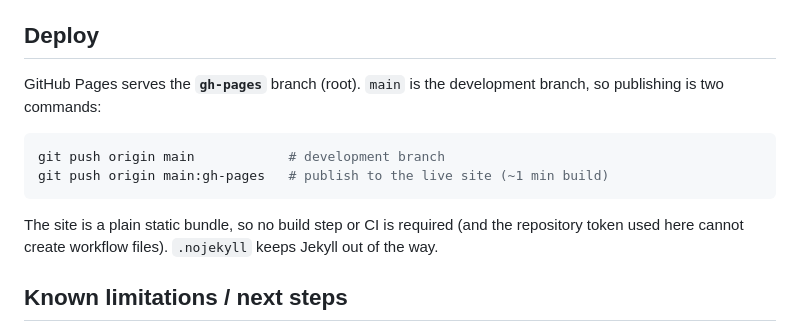
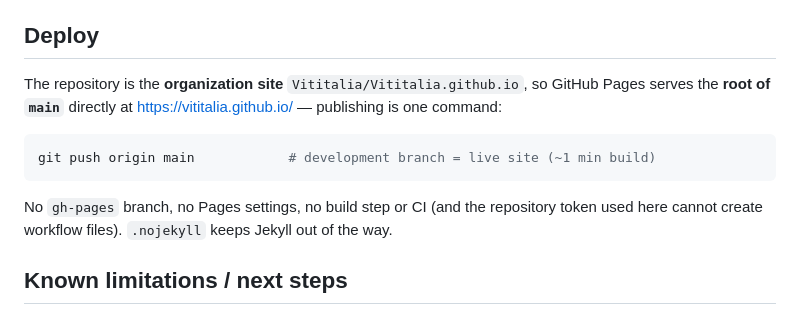
Before and after one commit to Vititalia/Vititalia.github.io, a Markdown page: README.md, the part around the change. Rendered like a GitHub page.

Commit message:
docs: publishing is a single push to main (organization site)

````diff
--- a/README.md
+++ b/README.md
@@ -183,16 +183,15 @@ No build step, no framework, no backend: static files + `fetch` of one JSON snap
 
 ## Deploy
 
-GitHub Pages serves the **`gh-pages`** branch (root). `main` is the development branch, so publishing
-is two commands:
+The repository is the **organization site** `Vititalia/Vititalia.github.io`, so GitHub Pages serves the
+**root of `main`** directly at <https://vititalia.github.io/> — publishing is one command:
 
 ```bash
-git push origin main            # development branch
-git push origin main:gh-pages   # publish to the live site (~1 min build)
+git push origin main            # development branch = live site (~1 min build)
 ```
 
-The site is a plain static bundle, so no build step or CI is required (and the repository token used
-here cannot create workflow files). `.nojekyll` keeps Jekyll out of the way.
+No `gh-pages` branch, no Pages settings, no build step or CI (and the repository token used here
+cannot create workflow files). `.nojekyll` keeps Jekyll out of the way.
 
 ## Known limitations / next steps
 
````
